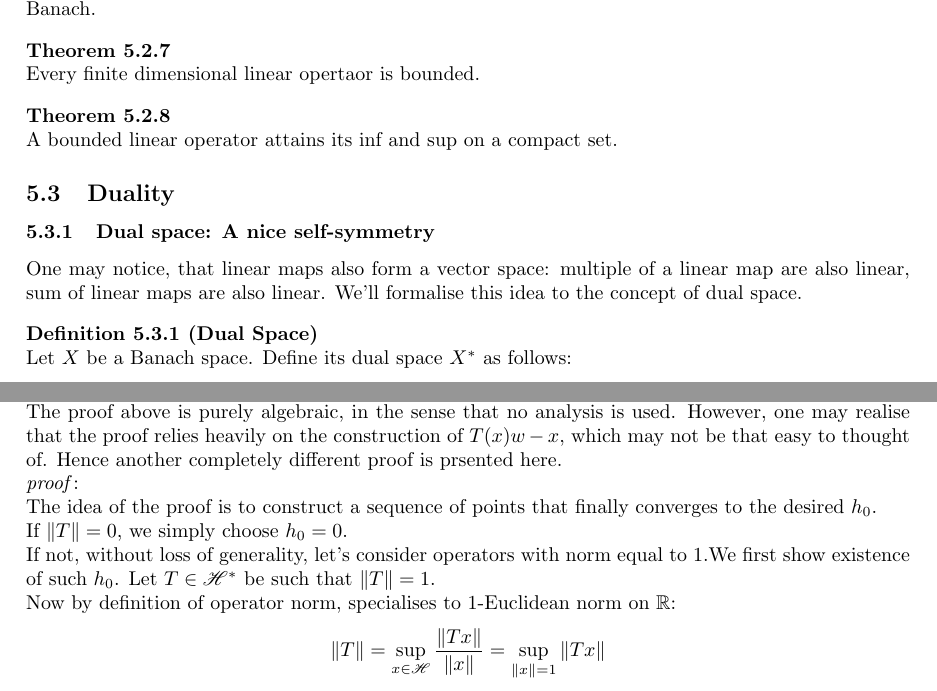
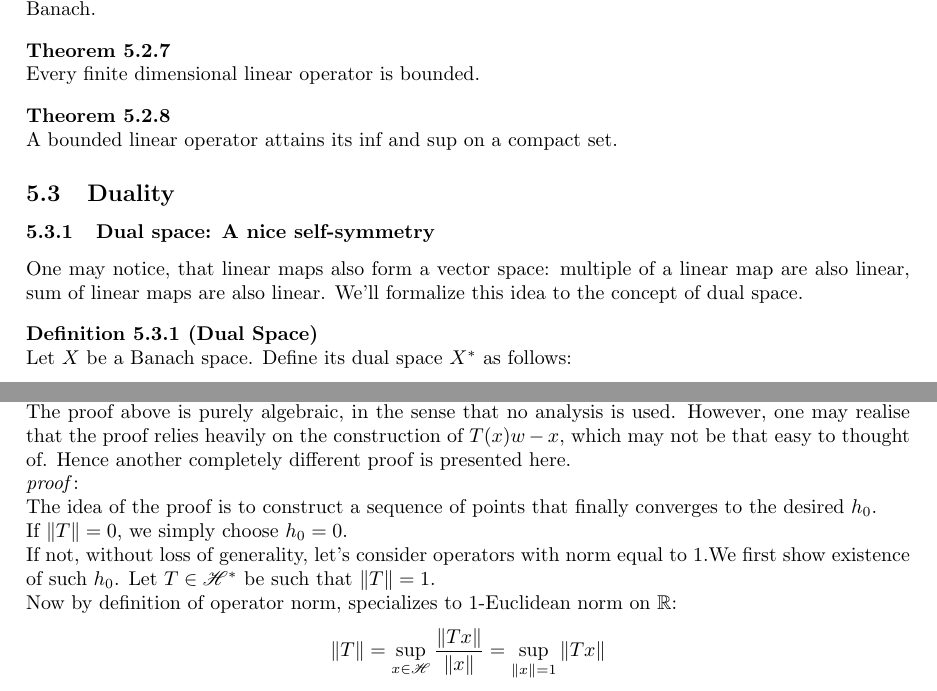
Before and after one commit to GalaxyRIF/Functional-Analysis, a LaTeX document (main.tex, which reads Chapter/Operator and functional.tex): two parts of pages 20 and 22 of 31, joined at a grey line, cut so that both start at the same text. Compiled offline with pdfLaTeX.

Commit message:
Set up repo

```diff
--- a/Chapter/Operator and functional.tex
+++ b/Chapter/Operator and functional.tex
@@ -157,7 +157,7 @@ Definition for continuous linear functional is similar to the that of continuous
 \end{proposition}
 
 \begin{theorem}\rm\nextline
-	Every finite dimensional linear opertaor is bounded.
+	Every finite dimensional linear operator is bounded.
 \end{theorem}
 
 \begin{theorem}\rm\nextline
@@ -168,7 +168,7 @@ Definition for continuous linear functional is similar to the that of continuous
 \subsection{Duality}
 
 \subsubsection{Dual space: A nice self-symmetry}
-One may notice, that linear maps also form a vector space: multiple of a linear map are also linear, sum of linear maps are also linear. We'll formalise this idea to the concept of dual space.
+One may notice, that linear maps also form a vector space: multiple of a linear map are also linear, sum of linear maps are also linear. We'll formalize this idea to the concept of dual space.
 
 \begin{definition}[Dual Space]\rm\nextline
 	Let $X$ be a Banach space. Define its dual space $X^*$ as follows:
@@ -270,12 +270,12 @@ We have shown that dual space of a Banach space is Banach, what about dual space
 	The result shows that \hbs=$\dual\hbp$ in the sense that the ma from $h$ to corresponding linear functional is an isometry: $\norm{h}=\norm{T}$
 \end{theorem}
 \begin{remark}[Alternative proof of Riesz Representation theorem]\rm\nextline
-	The proof above is purely algebraic, in the sense that no analysis is used. However, one may realise that the proof relies heavily on the construction of $T(x)w-x$, which may not be that easy to thought of. Hence another completely different proof is prsented here. \\
+	The proof above is purely algebraic, in the sense that no analysis is used. However, one may realise that the proof relies heavily on the construction of $T(x)w-x$, which may not be that easy to thought of. Hence another completely different proof is presented here. \\
 	\pf\\
 	The idea of the proof is to construct a sequence of points that finally converges to the desired $h_0$.\\
 	If $\norm{T}=0$, we simply choose $h_0=0$.\\
 	If not, without loss of generality, let's consider operators with norm equal to 1.We first show existence of such $h_0$. Let $T\in\hbp^*$ be such that $\norm{T}=1$.\\
-	Now by definition of operator norm, specialises to 1-Euclidean norm on $\real$:
+	Now by definition of operator norm, specializes to 1-Euclidean norm on $\real$:
 	$$
 		\norm{T}=\sup_{x\in\hbp}\frac{\norm{Tx}}{\norm{x}} =\sup_{\norm{x}=1}\norm{Tx}
 	$$
```
Also changed, not shown: Chapter/Operator and functional.tex (2 more changed lines), 1 other file.
